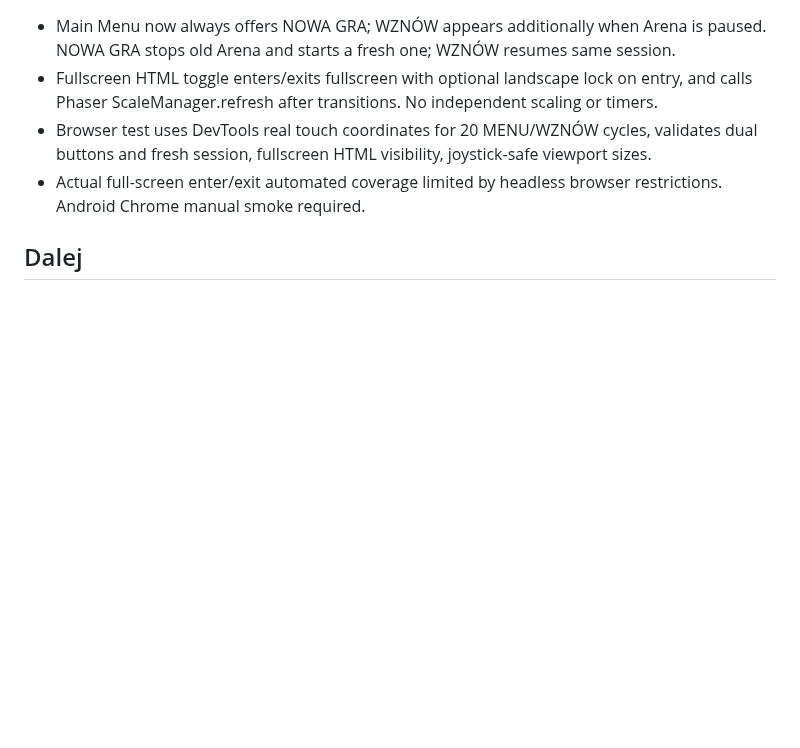
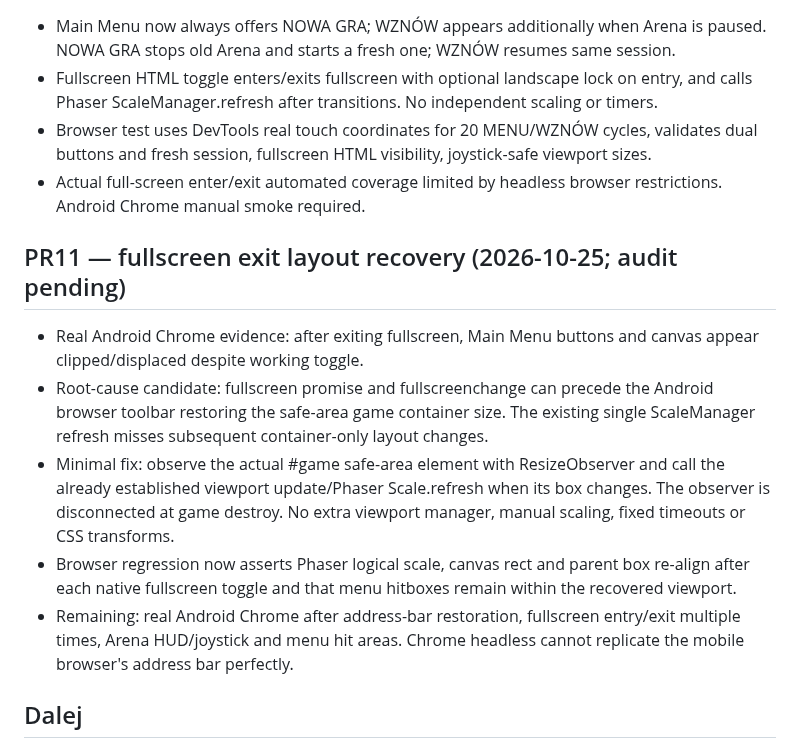
Before and after one commit to lukaszpeciak91-sys/klusoczlek, a Markdown page: docs/PROGRESS.md, the part around the change. Drawn GitHub-style; blank space fills up the shorter version.

Commit message:
PR11: document Android fullscreen-exit symptom and evidence-based recovery

```diff
--- a/docs/PROGRESS.md
+++ b/docs/PROGRESS.md
@@ -108,6 +108,13 @@
 - Browser test uses DevTools real touch coordinates for 20 MENU/WZNÓW cycles, validates dual buttons and fresh session, fullscreen HTML visibility, joystick-safe viewport sizes.
 - Actual full-screen enter/exit automated coverage limited by headless browser restrictions. Android Chrome manual smoke required.
 
+## PR11 — fullscreen exit layout recovery (2026-10-25; audit pending)
+- Real Android Chrome evidence: after exiting fullscreen, Main Menu buttons and canvas appear clipped/displaced despite working toggle.
+- Root-cause candidate: fullscreen promise and fullscreenchange can precede the Android browser toolbar restoring the safe-area game container size. The existing single ScaleManager refresh misses subsequent container-only layout changes.
+- Minimal fix: observe the actual #game safe-area element with ResizeObserver and call the already established viewport update/Phaser Scale.refresh when its box changes. The observer is disconnected at game destroy. No extra viewport manager, manual scaling, fixed timeouts or CSS transforms.
+- Browser regression now asserts Phaser logical scale, canvas rect and parent box re-align after each native fullscreen toggle and that menu hitboxes remain within the recovered viewport.
+- Remaining: real Android Chrome after address-bar restoration, fullscreen entry/exit multiple times, Arena HUD/joystick and menu hit areas. Chrome headless cannot replicate the mobile browser's address bar perfectly.
+
 ## Dalej
 - Audyt PR01 → testy → autoryzacja merge.
 - Następny etap po akceptacji: PR02 — wejście i ruch.
```
